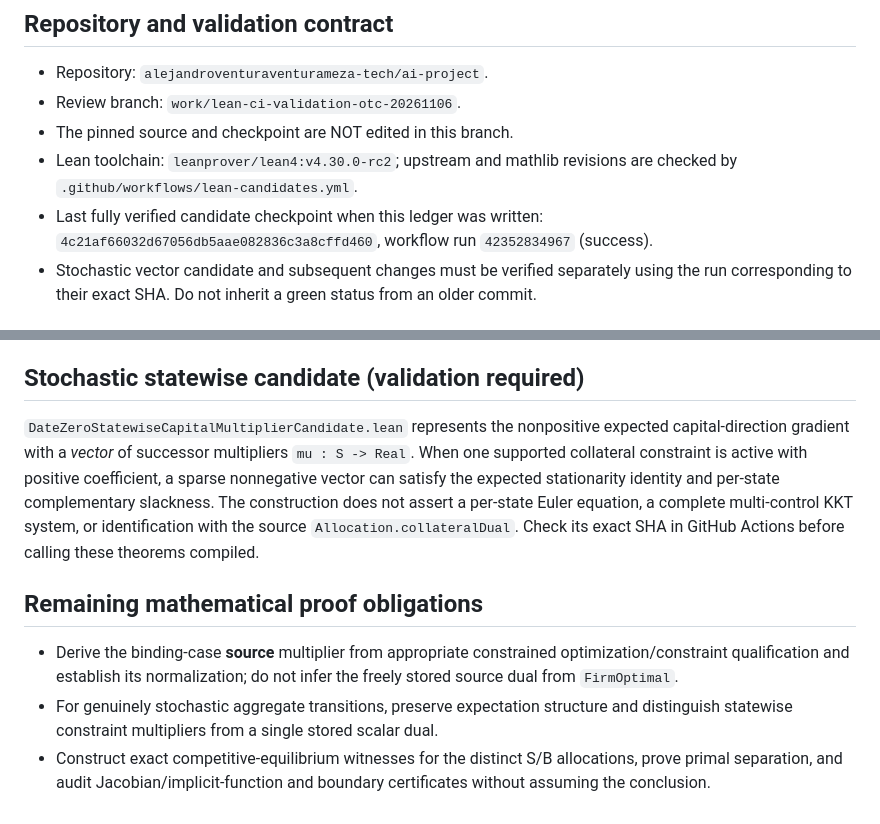
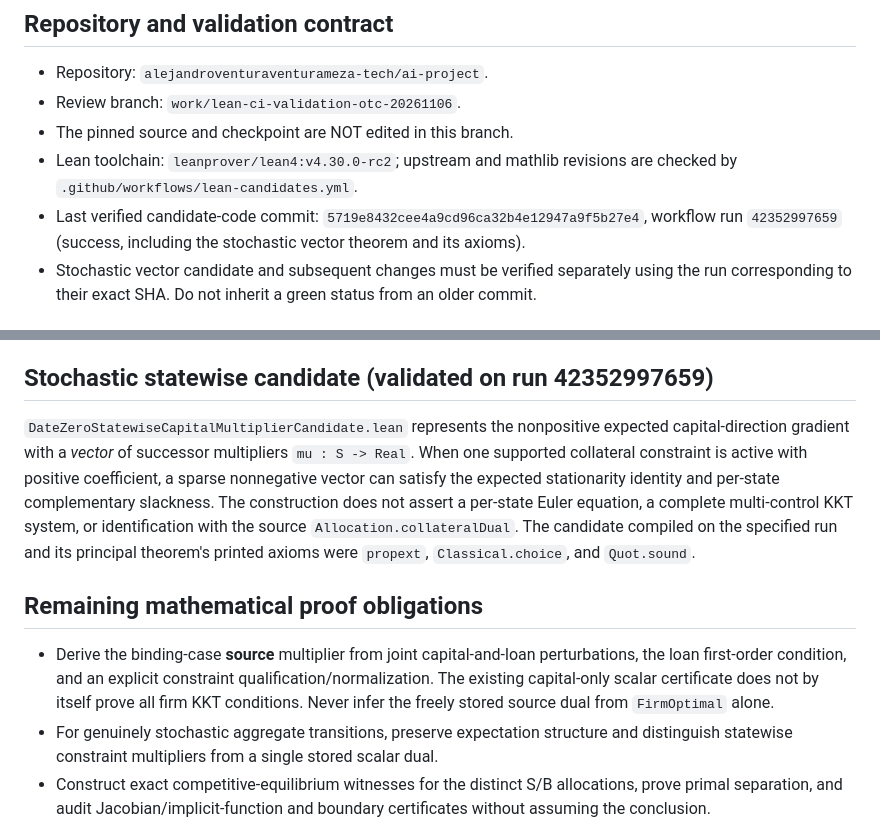
Before and after one commit to alejandroventuraventurameza-tech/ai-project, a Markdown page: lean/candidates/PROOF_LEDGER_20261107.md, 2 parts joined by grey strips. Rendered like a GitHub page.

Commit message:
docs(lean): record green stochastic vector KKT audit and joint-control obligations

```diff
--- a/lean/candidates/PROOF_LEDGER_20261107.md
+++ b/lean/candidates/PROOF_LEDGER_20261107.md
@@ -6,7 +6,7 @@
 - Review branch: `work/lean-ci-validation-otc-20261106`.
 - The pinned source and checkpoint are NOT edited in this branch.
 - Lean toolchain: `leanprover/lean4:v4.30.0-rc2`; upstream and mathlib revisions are checked by `.github/workflows/lean-candidates.yml`.
-- Last fully verified candidate checkpoint when this ledger was written: `4c21af66032d67056db5aae082836c3a8cffd460`, workflow run `42352834967` (success).
+- Last verified candidate-code commit: `5719e8432cee4a9cd96ca32b4e12947a9f5b27e4`, workflow run `42352997659` (success, including the stochastic vector theorem and its axioms).
 - Stochastic vector candidate and subsequent changes must be verified separately using the run corresponding to their exact SHA. Do not inherit a green status from an older commit.
 
 ## Source-model limitation: the stored dual is not automatically endogenous
@@ -76,7 +76,7 @@ This limitation is logical/economic, not a Lean tactic deficiency.
    residual is explicitly assumed zero. That premise remains a missing
    economic derivation for the binding regime.
 
-## Stochastic statewise candidate (validation required)
+## Stochastic statewise candidate (validated on run 42352997659)
 
 `DateZeroStatewiseCapitalMultiplierCandidate.lean` represents the
 nonpositive expected capital-direction gradient with a *vector* of
@@ -85,14 +85,16 @@ constraint is active with positive coefficient, a sparse nonnegative vector
 can satisfy the expected stationarity identity and per-state complementary
 slackness. The construction does not assert a per-state Euler equation,
 a complete multi-control KKT system, or identification with the source
-`Allocation.collateralDual`. Check its exact SHA in GitHub Actions before
-calling these theorems compiled.
+`Allocation.collateralDual`. The candidate compiled on the specified run and its principal theorem's
+printed axioms were `propext`, `Classical.choice`, and `Quot.sound`.
 
 ## Remaining mathematical proof obligations
 
-- Derive the binding-case **source** multiplier from appropriate constrained
-  optimization/constraint qualification and establish its normalization;
-  do not infer the freely stored source dual from `FirmOptimal`.
+- Derive the binding-case **source** multiplier from joint capital-and-loan
+  perturbations, the loan first-order condition, and an explicit constraint
+  qualification/normalization. The existing capital-only scalar certificate
+  does not by itself prove all firm KKT conditions. Never infer the freely
+  stored source dual from `FirmOptimal` alone.
 - For genuinely stochastic aggregate transitions, preserve expectation
   structure and distinguish statewise constraint multipliers from a single
   stored scalar dual.
```
